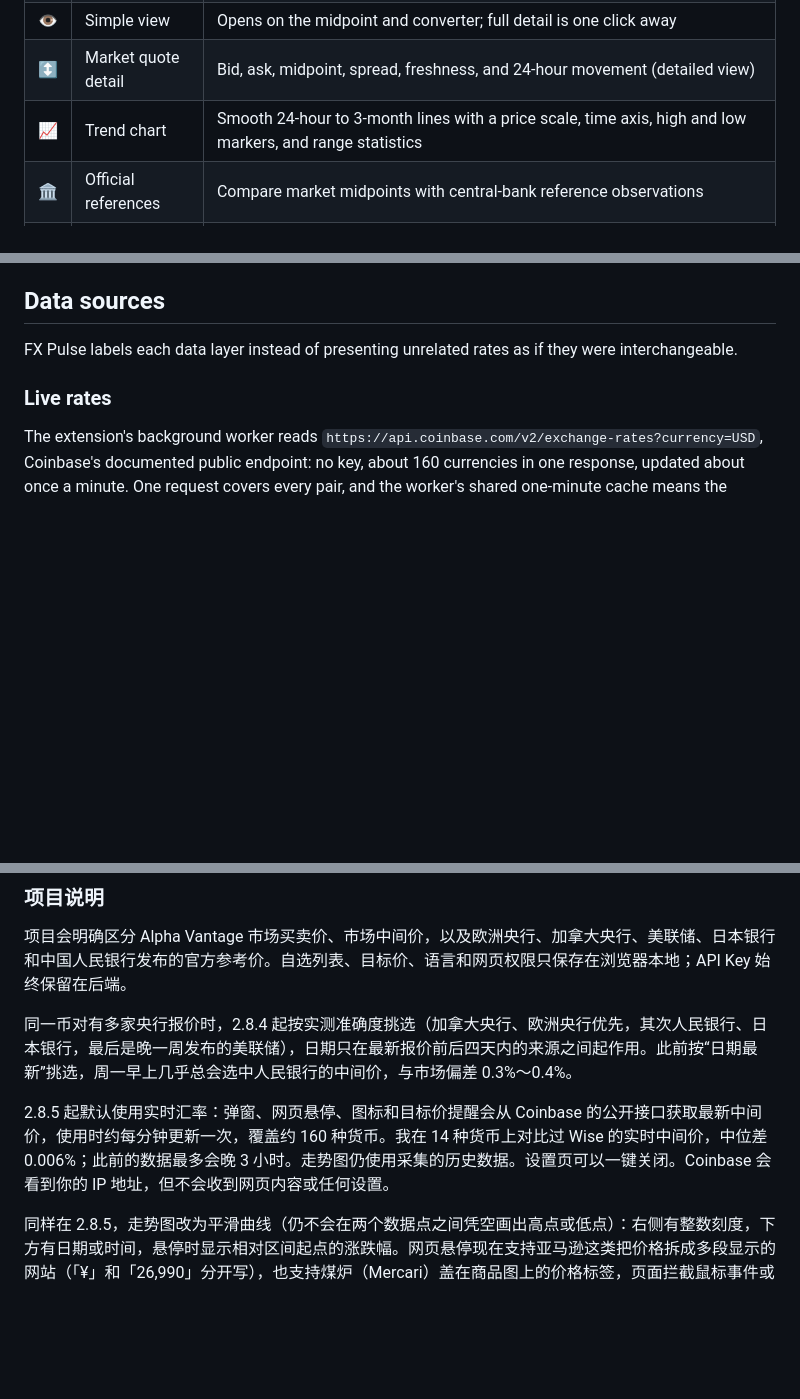
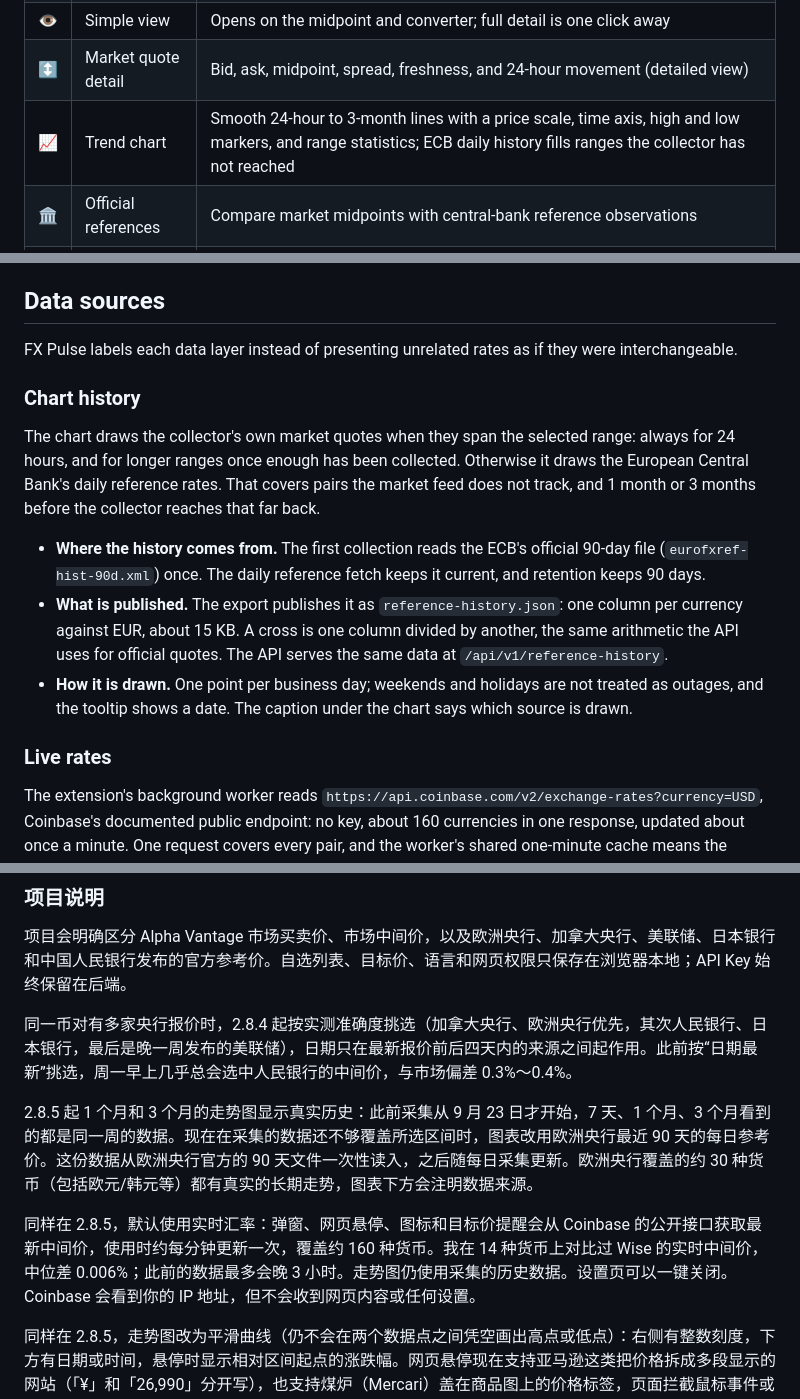
Before and after one commit to shianjeng/FX-Pulses, a Markdown page: README.md, 3 parts joined by grey strips. Rendered like a GitHub page; blank space fills up the shorter version.

Commit message:
docs: chart history in the 2.8.5 notes and data sources

```diff
--- a/README.md
+++ b/README.md
@@ -91,7 +92,7 @@ Rates below 1 show at least six decimal places, with more precision for smaller
 | ⭐ | Watchlist | Save up to eight pairs of any currencies and switch between them in one click |
 | 👁️ | Simple view | Opens on the midpoint and converter; full detail is one click away |
 | ↕️ | Market quote detail | Bid, ask, midpoint, spread, freshness, and 24-hour movement (detailed view) |
-| 📈 | Trend chart | Smooth 24-hour to 3-month lines with a price scale, time axis, high and low markers, and range statistics |
+| 📈 | Trend chart | Smooth 24-hour to 3-month lines with a price scale, time axis, high and low markers, and range statistics; ECB daily history fills ranges the collector has not reached |
 | 🏛️ | Official references | Compare market midpoints with central-bank reference observations |
 | ⚡ | Hover conversion | Point at an amount on a webpage to convert it without leaving the page, including prices shops split into pieces (Amazon, Mercari) |
 | 🧮 | Quick converter | Choose source and target currencies, swap direction, and see the rate source and date |
@@ -107,6 +108,14 @@ Hover conversion is **off by default**. Enable it from Settings, grant access on
 ## Data sources
 
 FX Pulse labels each data layer instead of presenting unrelated rates as if they were interchangeable.
+
+### Chart history
+
+The chart draws the collector's own market quotes when they span the selected range: always for 24 hours, and for longer ranges once enough has been collected. Otherwise it draws the European Central Bank's daily reference rates. That covers pairs the market feed does not track, and 1 month or 3 months before the collector reaches that far back.
+
+- **Where the history comes from.** The first collection reads the ECB's official 90-day file (`eurofxref-hist-90d.xml`) once. The daily reference fetch keeps it current, and retention keeps 90 days.
+- **What is published.** The export publishes it as `reference-history.json`: one column per currency against EUR, about 15 KB. A cross is one column divided by another, the same arithmetic the API uses for official quotes. The API serves the same data at `/api/v1/reference-history`.
+- **How it is drawn.** One point per business day; weekends and holidays are not treated as outages, and the tooltip shows a date. The caption under the chart says which source is drawn.
 
 ### Live rates
 
@@ -488,7 +497,9 @@ Edge 用户：打开 `edge://extensions`，在左侧打开 **开发人员模式*
 
 同一币对有多家央行报价时，2.8.4 起按实测准确度挑选（加拿大央行、欧洲央行优先，其次人民银行、日本银行，最后是晚一周发布的美联储），日期只在最新报价前后四天内的来源之间起作用。此前按“日期最新”挑选，周一早上几乎总会选中人民银行的中间价，与市场偏差 0.3%～0.4%。
 
-2.8.5 起默认使用实时汇率：弹窗、网页悬停、图标和目标价提醒会从 Coinbase 的公开接口获取最新中间价，使用时约每分钟更新一次，覆盖约 160 种货币。我在 14 种货币上对比过 Wise 的实时中间价，中位差 0.006%；此前的数据最多会晚 3 小时。走势图仍使用采集的历史数据。设置页可以一键关闭。Coinbase 会看到你的 IP 地址，但不会收到网页内容或任何设置。
+2.8.5 起 1 个月和 3 个月的走势图显示真实历史：此前采集从 9 月 23 日才开始，7 天、1 个月、3 个月看到的都是同一周的数据。现在在采集的数据还不够覆盖所选区间时，图表改用欧洲央行最近 90 天的每日参考价。这份数据从欧洲央行官方的 90 天文件一次性读入，之后随每日采集更新。欧洲央行覆盖的约 30 种货币（包括欧元/韩元等）都有真实的长期走势，图表下方会注明数据来源。
+
+同样在 2.8.5，默认使用实时汇率：弹窗、网页悬停、图标和目标价提醒会从 Coinbase 的公开接口获取最新中间价，使用时约每分钟更新一次，覆盖约 160 种货币。我在 14 种货币上对比过 Wise 的实时中间价，中位差 0.006%；此前的数据最多会晚 3 小时。走势图仍使用采集的历史数据。设置页可以一键关闭。Coinbase 会看到你的 IP 地址，但不会收到网页内容或任何设置。
 
 同样在 2.8.5，走势图改为平滑曲线（仍不会在两个数据点之间凭空画出高点或低点）：右侧有整数刻度，下方有日期或时间，悬停时显示相对区间起点的涨跌幅。网页悬停现在支持亚马逊这类把价格拆成多段显示的网站（「¥」和「26,990」分开写），也支持煤炉（Mercari）盖在商品图上的价格标签，页面拦截鼠标事件或轮播图自动滚动时也不会失效。
 
```
Also changed, not shown: other parts of README.md (+1 -0 lines).
